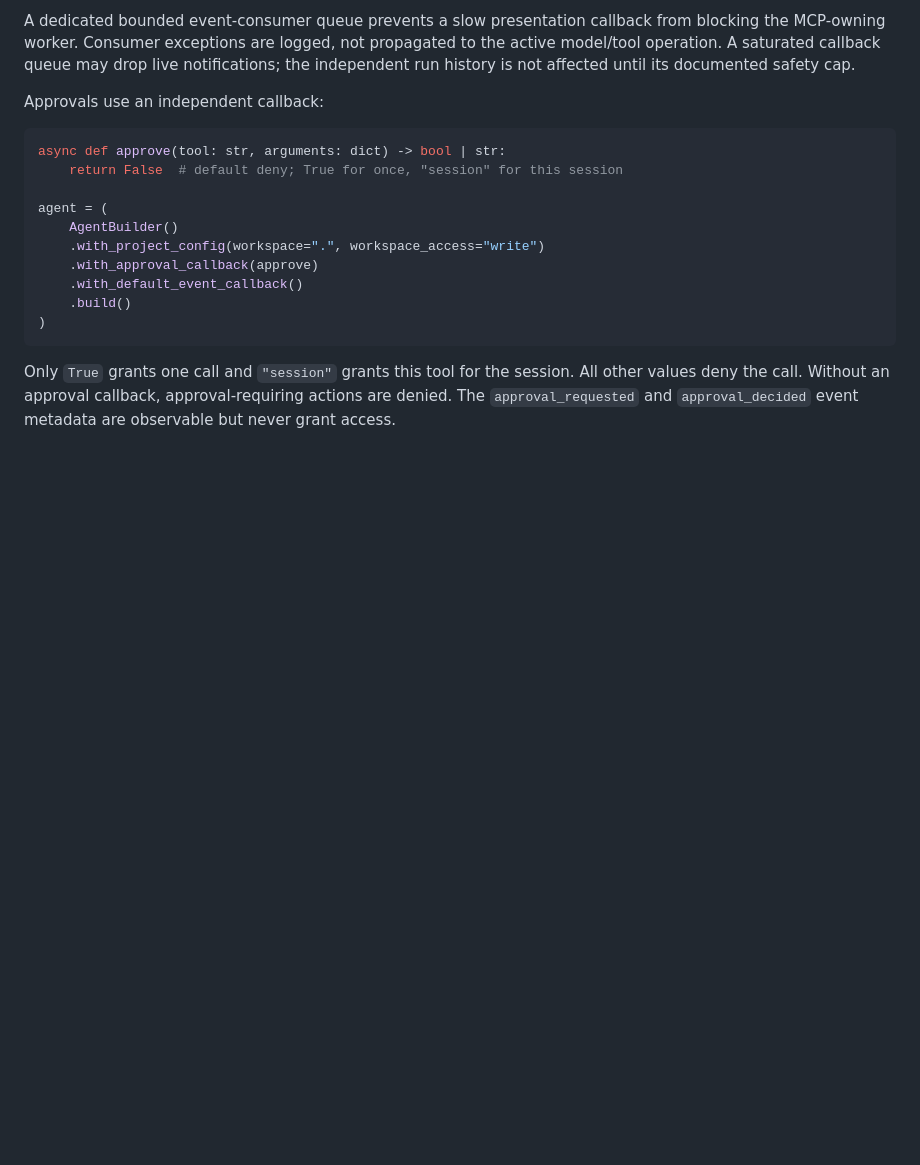
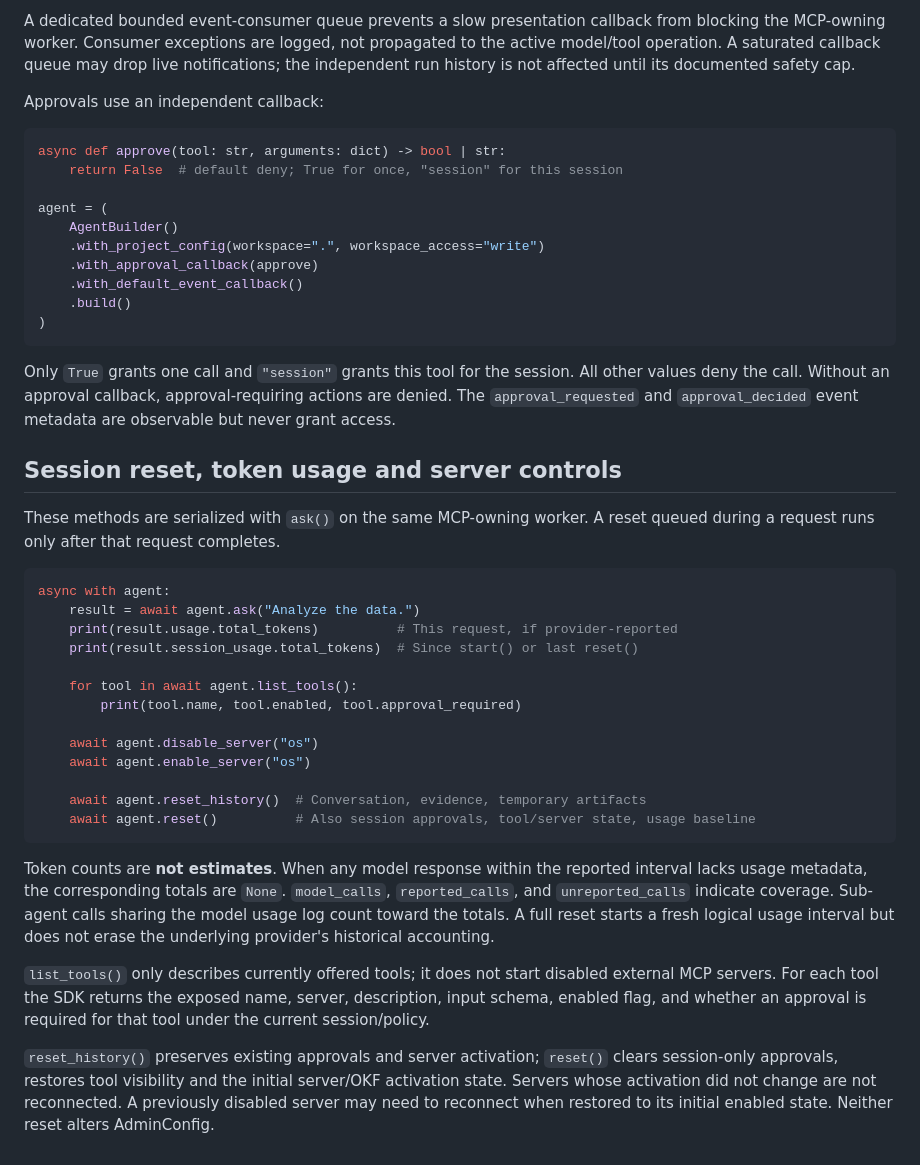
Before and after one commit to sHuewe/cli-agent, a Markdown page: docs/python-sdk.md, the part around the change. Rendered like a GitHub page; blank space fills up the shorter version.

Commit message:
docs(sdk): document reset, usage and MCP control APIs

````diff
--- a/docs/python-sdk.md
+++ b/docs/python-sdk.md
@@ -118,3 +118,43 @@ Only `True` grants one call and `"session"` grants this tool for the
 session. All other values deny the call. Without an approval callback,
 approval-requiring actions are denied. The `approval_requested` and
 `approval_decided` event metadata are observable but never grant access.
+
+
+## Session reset, token usage and server controls
+
+These methods are serialized with `ask()` on the same MCP-owning worker.
+A reset queued during a request runs only after that request completes.
+
+```python
+async with agent:
+    result = await agent.ask("Analyze the data.")
+    print(result.usage.total_tokens)          # This request, if provider-reported
+    print(result.session_usage.total_tokens)  # Since start() or last reset()
+
+    for tool in await agent.list_tools():
+        print(tool.name, tool.enabled, tool.approval_required)
+
+    await agent.disable_server("os")
+    await agent.enable_server("os")
+
+    await agent.reset_history()  # Conversation, evidence, temporary artifacts
+    await agent.reset()          # Also session approvals, tool/server state, usage baseline
+```
+
+Token counts are **not estimates**. When any model response within the
+reported interval lacks usage metadata, the corresponding totals are `None`.
+`model_calls`, `reported_calls`, and `unreported_calls` indicate
+coverage. Sub-agent calls sharing the model usage log count toward the totals.
+A full reset starts a fresh logical usage interval but does not erase the
+underlying provider's historical accounting.
+
+`list_tools()` only describes currently offered tools; it does not start
+disabled external MCP servers. For each tool the SDK returns the exposed name,
+server, description, input schema, enabled flag, and whether an approval is
+required for that tool under the current session/policy.
+
+`reset_history()` preserves existing approvals and server activation;
+`reset()` clears session-only approvals, restores tool visibility and the
+initial server/OKF activation state. Servers whose activation did not change
+are not reconnected. A previously disabled server may need to reconnect
+when restored to its initial enabled state. Neither reset alters AdminConfig.
````
